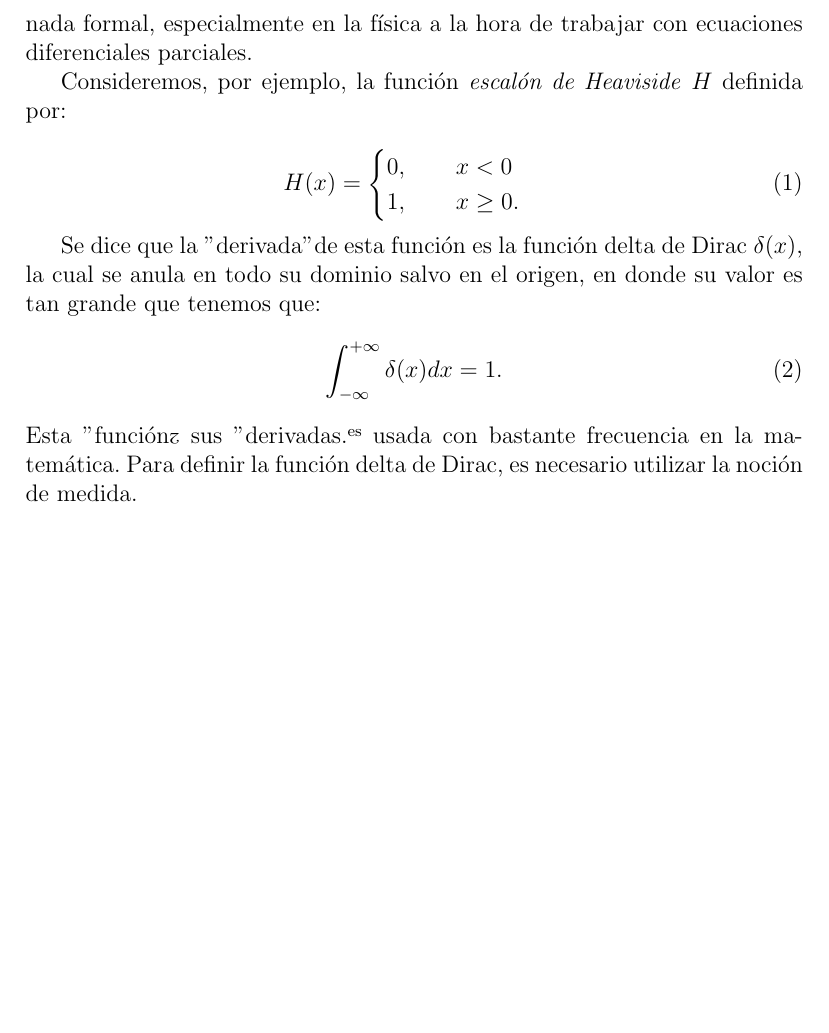
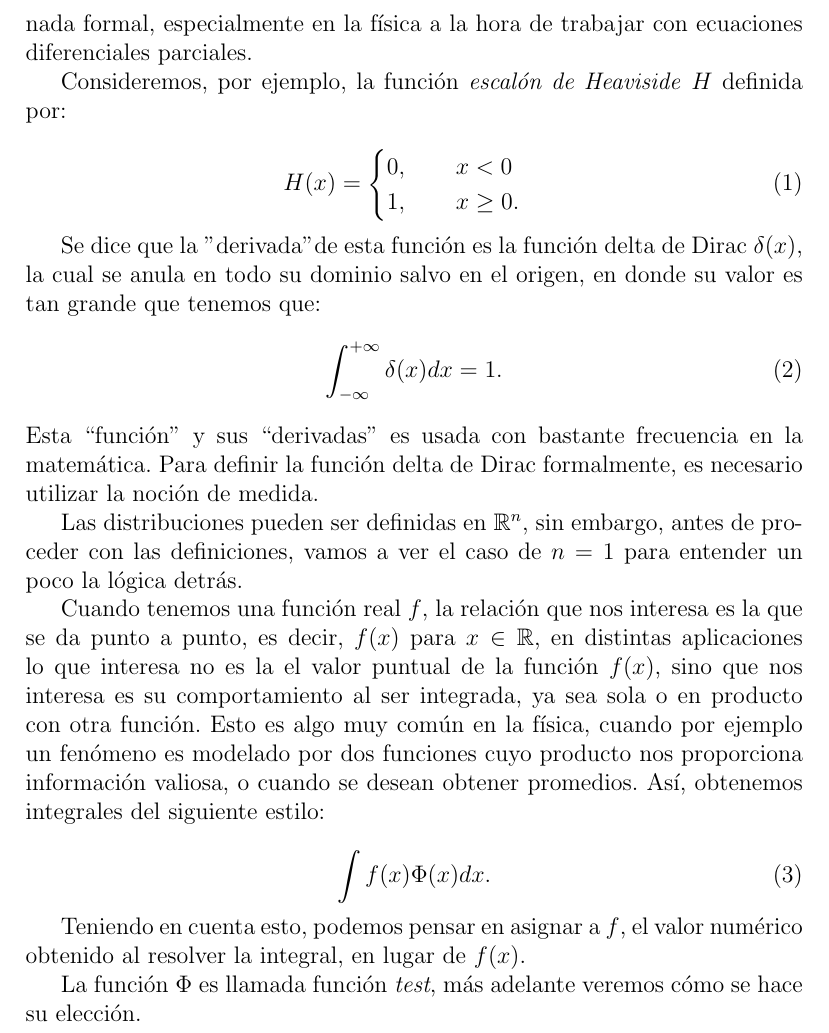
Before and after one commit to Cristrian/distribuciones-funcional, a LaTeX paper (main.tex): part of page 2 of 2, cut so that both start at the same text, the shorter picture padded with empty space. Compiled offline with pdfLaTeX.

Commit message:
Nuevo projecto

```diff
--- a/main.tex
+++ b/main.tex
@@ -49,7 +65,27 @@ Se dice que la "derivada" de esta función es la función delta de Dirac $ \delt
 \begin{equation}
 	\int_{-\infty}^{+\infty}\delta(x) dx = 1.
 \end{equation}
-Esta "función" y sus "derivadas" es usada con bastante frecuencia en la matemática.
-Para definir la función delta de Dirac, es necesario utilizar la noción de medida.
+Esta ``función'' y sus ``derivadas'' es usada con bastante frecuencia en la matemática.
+Para definir la función delta de Dirac formalmente, es necesario utilizar la noción de medida.
+
+Las distribuciones pueden ser definidas en $ \mathbb{R}^n $, sin embargo, antes de proceder con las definiciones, vamos a ver el caso de $ n =1 $ para entender un poco la lógica detrás.
+
+Cuando tenemos una función real $ f $, la relación que nos interesa es la que se da
+punto a punto, es decir, $ f(x) $ para $ x \in \mathbb{R} $,
+en distintas aplicaciones lo que interesa no es la el valor puntual de la función
+$ f(x) $, sino que nos interesa es su comportamiento al ser integrada, ya sea sola
+o en producto con otra función. Esto es algo muy común en la física, cuando
+por ejemplo un fenómeno es modelado por dos funciones cuyo producto nos
+proporciona información valiosa, o cuando se desean obtener promedios.
+Así, obtenemos integrales del siguiente estilo:
+
+\begin{equation}
+	\int{f(x)\Phi(x)}dx.
+\end{equation}
+
+Teniendo en cuenta esto, podemos pensar en asignar a $ f $, el valor numérico obtenido al
+resolver la integral, en lugar de $ f(x) $.
+
+La función $ \Phi $ es llamada función \textit{test}, más adelante veremos cómo se hace su elección.
 
 \end{document}
```
Also changed, not shown: presets.sty (deleted, +0 -14 lines), main.pdf, main.tex (20 more changed lines), 2 other files.
